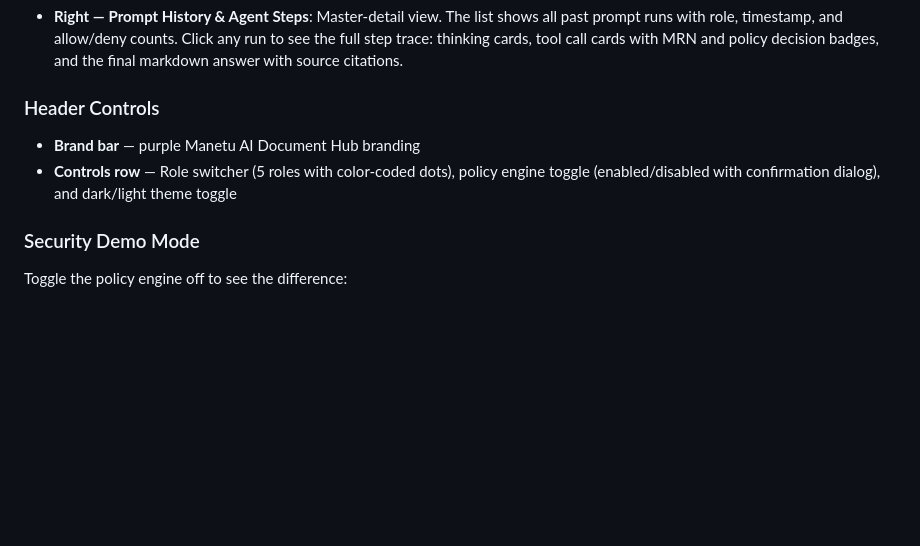
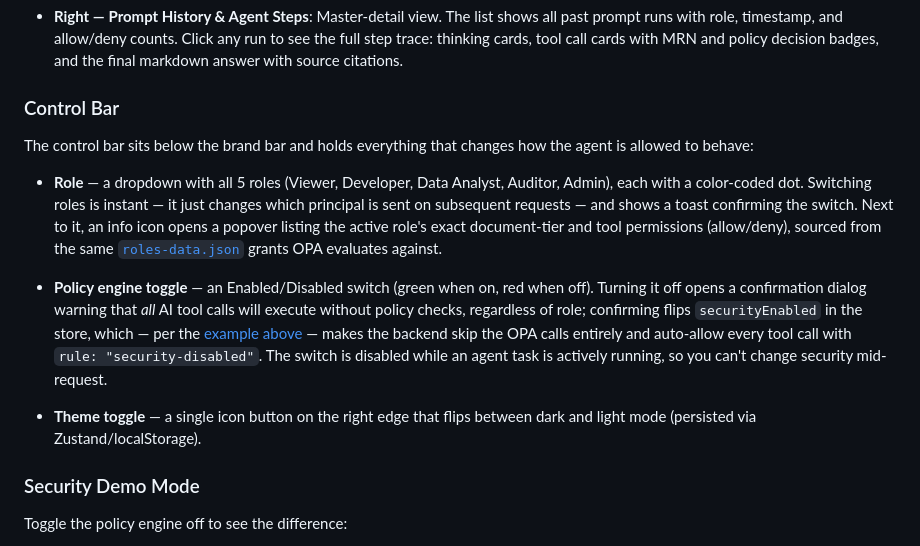
Before and after one commit to atulmi/manetu-document-hub, a Markdown page: README.md, the part around one of its changes. Drawn GitHub-style; blank space fills up the shorter version.

```diff
--- a/README.md
+++ b/README.md
@@ -131,10 +180,15 @@ The app works without Docker — the backend will return a clear error if OPA is
 
 - **Right — Prompt History & Agent Steps**: Master-detail view. The list shows all past prompt runs with role, timestamp, and allow/deny counts. Click any run to see the full step trace: thinking cards, tool call cards with MRN and policy decision badges, and the final markdown answer with source citations.
 
-### Header Controls
+### Control Bar
 
-- **Brand bar** — purple Manetu AI Document Hub branding
-- **Controls row** — Role switcher (5 roles with color-coded dots), policy engine toggle (enabled/disabled with confirmation dialog), and dark/light theme toggle
+The control bar sits below the brand bar and holds everything that changes how the agent is allowed to behave:
+
+- **Role** — a dropdown with all 5 roles (Viewer, Developer, Data Analyst, Auditor, Admin), each with a color-coded dot. Switching roles is instant — it just changes which principal is sent on subsequent requests — and shows a toast confirming the switch. Next to it, an info icon opens a popover listing the active role's exact document-tier and tool permissions (allow/deny), sourced from the same [`roles-data.json`](policies/roles-data.json) grants OPA evaluates against.
+
+- **Policy engine toggle** — an Enabled/Disabled switch (green when on, red when off). Turning it off opens a confirmation dialog warning that *all* AI tool calls will execute without policy checks, regardless of role; confirming flips `securityEnabled` in the store, which — per the [example above](#example-a-denied-request) — makes the backend skip the OPA calls entirely and auto-allow every tool call with `rule: "security-disabled"`. The switch is disabled while an agent task is actively running, so you can't change security mid-request.
+
+- **Theme toggle** — a single icon button on the right edge that flips between dark and light mode (persisted via Zustand/localStorage).
 
 ### Security Demo Mode
 
```
Also changed, not shown: other parts of README.md (+49 -0 lines).
